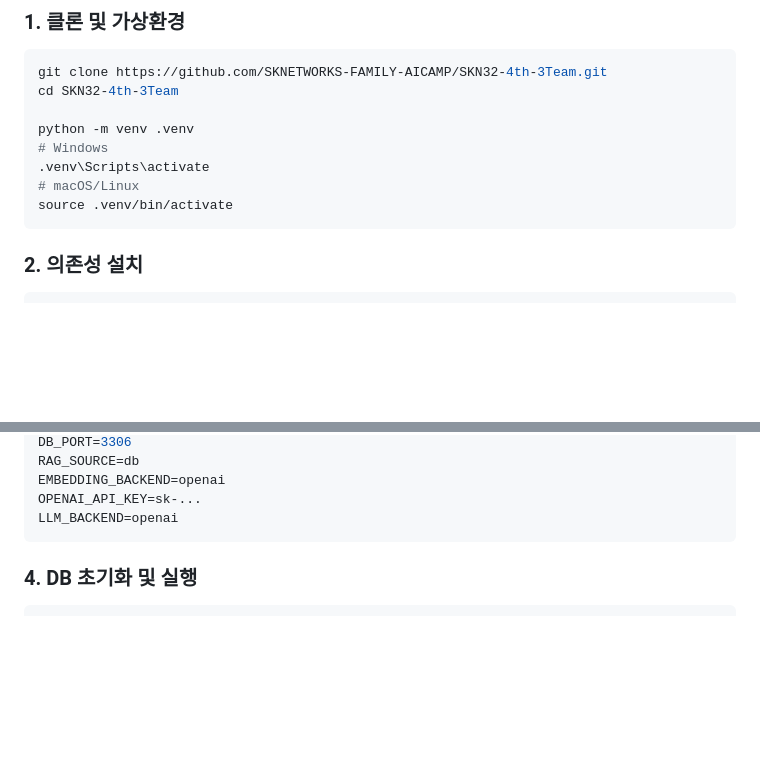
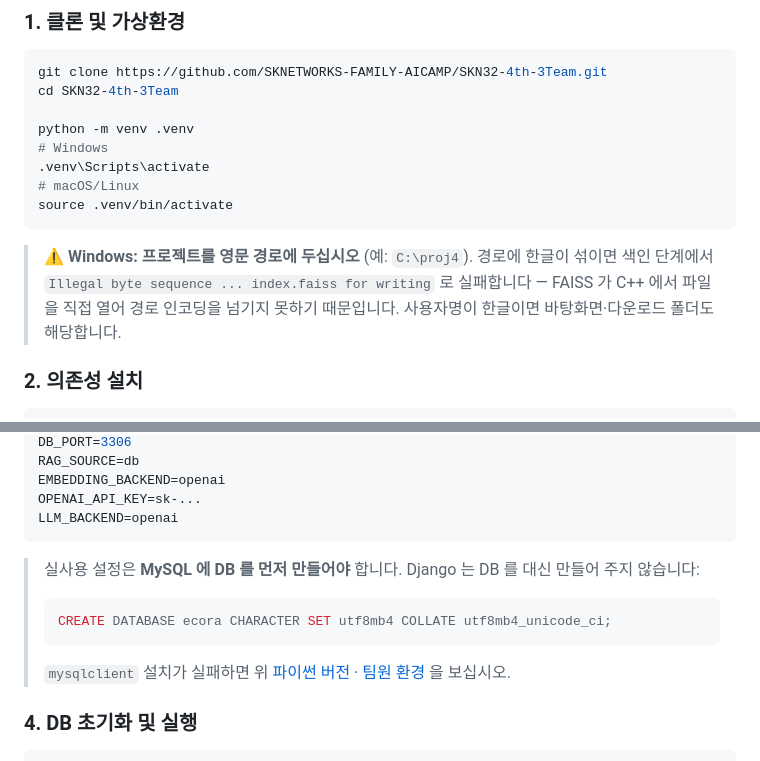
Before and after one commit to SKNETWORKS-FAMILY-AICAMP/SKN32-4th-3Team, a Markdown page: README.md, 2 parts joined by grey strips. GitHub-like rendering; blank space fills up the shorter version.

Commit message:
docs: 병합에서 빠진 Windows 경로 경고와 MySQL DB 선행 생성 안내 복원
상류가 README 를 재작성했고 그쪽을 뼈대로 삼는 과정에서 우리 퀵스타트 절에만
있던 두 가지가 사라졌다. 둘 다 없으면 그 자리에서 막히는 내용이다.

  · **Windows 영문 경로** — 한글이 섞인 경로에서는 색인이
    `Illegal byte sequence ... index.faiss for writing` 로 실패한다.
    FAISS 가 C++ 에서 파일을 직접 열어 경로 인코딩을 넘기지 못한다.
    증상 문자열을 함께 적어 검색되게 했고, 사용자명이 한글이면 바탕화면·
    다운로드 폴더도 해당한다는 것을 덧붙였다.
    (상세 설명이 있던 RUN.md 는 상류에서 삭제됐다)

  · **MySQL DB 선행 생성** — 실사용 설정은 DB_NAME=ecora 를 요구하는데
    Django 가 데이터베이스를 대신 만들어 주지는 않는다. CREATE DATABASE 를
    다시 넣었다.

`makemigrations boards` 는 복원하지 않았다. 커밋된 마이그레이션으로 충분하다
(`makemigrations boards --check` → No changes detected). 상류가 뺀 것이 맞다.

Co-Authored-By: Claude Opus 5 (1M context) <noreply@anthropic.com>

````diff
--- a/README.md
+++ b/README.md
@@ -160,6 +160,12 @@ python -m venv .venv
 source .venv/bin/activate
 ```
 
+> ⚠️ **Windows: 프로젝트를 영문 경로에 두십시오** (예: `C:\proj4`).
+> 경로에 한글이 섞이면 색인 단계에서
+> `Illegal byte sequence ... index.faiss for writing` 로 실패합니다 —
+> FAISS 가 C++ 에서 파일을 직접 열어 경로 인코딩을 넘기지 못하기 때문입니다.
+> 사용자명이 한글이면 바탕화면·다운로드 폴더도 해당합니다.
+
 ### 2. 의존성 설치
 
 ```bash
@@ -198,6 +204,15 @@ EMBEDDING_BACKEND=openai
 OPENAI_API_KEY=sk-...
 LLM_BACKEND=openai
 ```
+
+> 실사용 설정은 **MySQL 에 DB 를 먼저 만들어야** 합니다. Django 는 DB 를
+> 대신 만들어 주지 않습니다:
+>
+> ```sql
+> CREATE DATABASE ecora CHARACTER SET utf8mb4 COLLATE utf8mb4_unicode_ci;
+> ```
+>
+> `mysqlclient` 설치가 실패하면 위 [파이썬 버전 · 팀원 환경](#파이썬-버전--팀원-환경) 을 보십시오.
 
 ### 4. DB 초기화 및 실행
 
````
